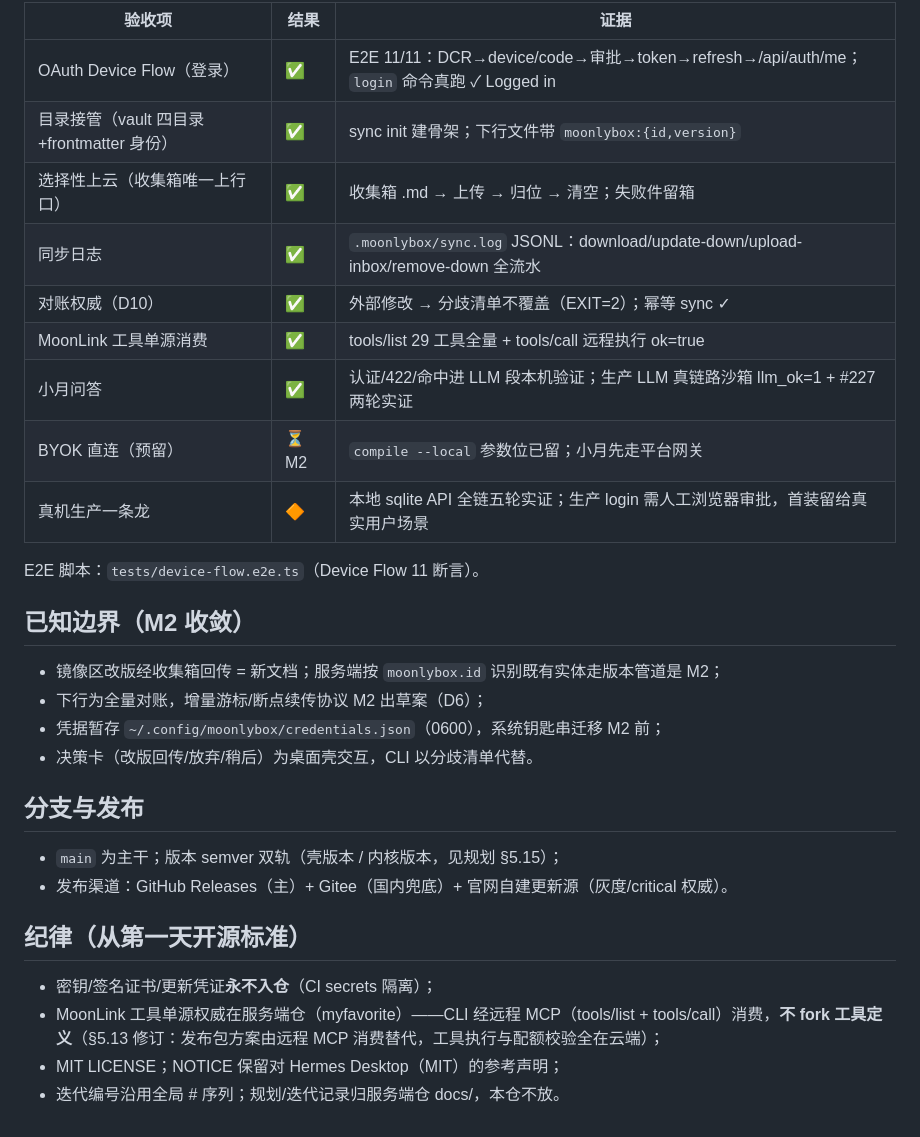
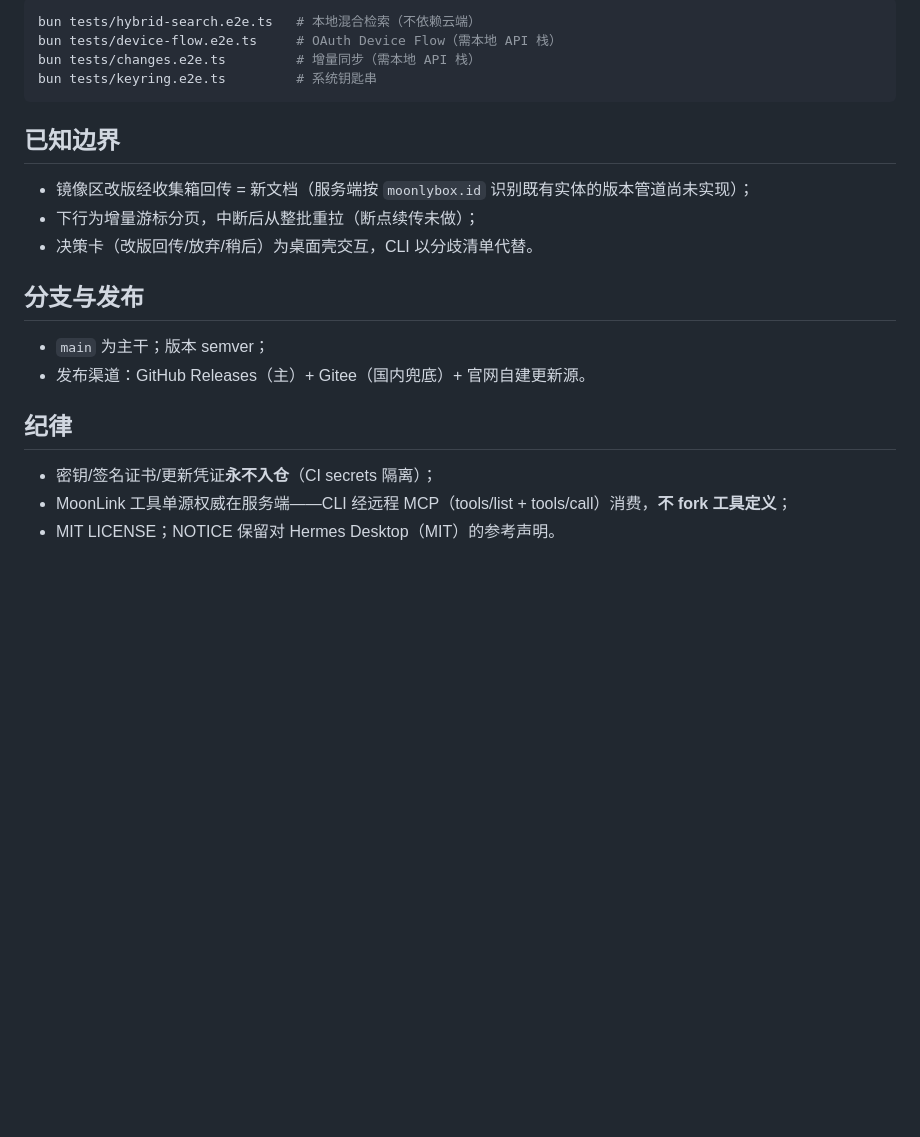
Before and after one commit to moonlybox/moonlybox-desktop, a Markdown page: README.md, the part around one of its changes. Rendered like a GitHub page; blank space fills up the shorter version.

Commit message:
README 去内部化：移除里程碑编号/规划文档引用，改为纯项目说明

````diff
--- a/README.md
+++ b/README.md
@@ -65,33 +77,24 @@ bun x tsc --noEmit   # 类型检查
 
-| 验收项 | 结果 | 证据 |
-| --- | --- | --- |
-| OAuth Device Flow（登录） | ✅ | E2E 11/11：DCR→device/code→审批→token→refresh→/api/auth/me；`login` 命令真跑 ✓ Logged in |
-| 目录接管（vault 四目录+frontmatter 身份） | ✅ | sync init 建骨架；下行文件带 `moonlybox:{id,version}` |
-| 选择性上云（收集箱唯一上行口） | ✅ | 收集箱 .md → 上传 → 归位 → 清空；失败件留箱 |
-| 同步日志 | ✅ | `.moonlybox/sync.log` JSONL：download/update-down/upload-inbox/remove-down 全流水 |
-| 对账权威（D10） | ✅ | 外部修改 → 分歧清单不覆盖（EXIT=2）；幂等 sync ✓ |
-| MoonLink 工具单源消费 | ✅ | tools/list 29 工具全量 + tools/call 远程执行 ok=true |
-| 小月问答 | ✅ | 认证/422/命中进 LLM 段本机验证；生产 LLM 真链路沙箱 llm_ok=1 + #227 两轮实证 |
-| BYOK 直连（预留） | ⏳ M2 | `compile --local` 参数位已留；小月先走平台网关 |
-| 真机生产一条龙 | 🔶 | 本地 sqlite API 全链五轮实证；生产 login 需人工浏览器审批，首装留给真实用户场景 |
+```bash
+bun tests/hybrid-search.e2e.ts   # 本地混合检索（不依赖云端）
+bun tests/device-flow.e2e.ts     # OAuth Device Flow（需本地 API 栈）
+bun tests/changes.e2e.ts         # 增量同步（需本地 API 栈）
+bun tests/keyring.e2e.ts         # 系统钥匙串
+```
 
-E2E 脚本：`tests/device-flow.e2e.ts`（Device Flow 11 断言）。
+## 已知边界
 
-## 已知边界（M2 收敛）
-
-- 镜像区改版经收集箱回传 = 新文档；服务端按 `moonlybox.id` 识别既有实体走版本管道是 M2；
-- 下行为全量对账，增量游标/断点续传协议 M2 出草案（D6）；
-- 凭据暂存 `~/.config/moonlybox/credentials.json`（0600），系统钥匙串迁移 M2 前；
+- 镜像区改版经收集箱回传 = 新文档（服务端按 `moonlybox.id` 识别既有实体的版本管道尚未实现）；
+- 下行为增量游标分页，中断后从整批重拉（断点续传未做）；
 - 决策卡（改版回传/放弃/稍后）为桌面壳交互，CLI 以分歧清单代替。
 
 ## 分支与发布
 
-- `main` 为主干；版本 semver 双轨（壳版本 / 内核版本，见规划 §5.15）；
-- 发布渠道：GitHub Releases（主）+ Gitee（国内兜底）+ 官网自建更新源（灰度/critical 权威）。
+- `main` 为主干；版本 semver；
+- 发布渠道：GitHub Releases（主）+ Gitee（国内兜底）+ 官网自建更新源。
 
-## 纪律（从第一天开源标准）
+## 纪律
 
 - 密钥/签名证书/更新凭证**永不入仓**（CI secrets 隔离）；
-- MoonLink 工具单源权威在服务端仓（myfavorite）——CLI 经远程 MCP（tools/list + tools/call）消费，**不 fork 工具定义**（§5.13 修订：发布包方案由远程 MCP 消费替代，工具执行与配额校验全在云端）；
-- MIT LICENSE；NOTICE 保留对 Hermes Desktop（MIT）的参考声明；
-- 迭代编号沿用全局 # 序列；规划/迭代记录归服务端仓 docs/，本仓不放。
+- MoonLink 工具单源权威在服务端——CLI 经远程 MCP（tools/list + tools/call）消费，**不 fork 工具定义**；
+- MIT LICENSE；NOTICE 保留对 Hermes Desktop（MIT）的参考声明。
````
Also changed, not shown: other parts of README.md (+28 -16 lines).
